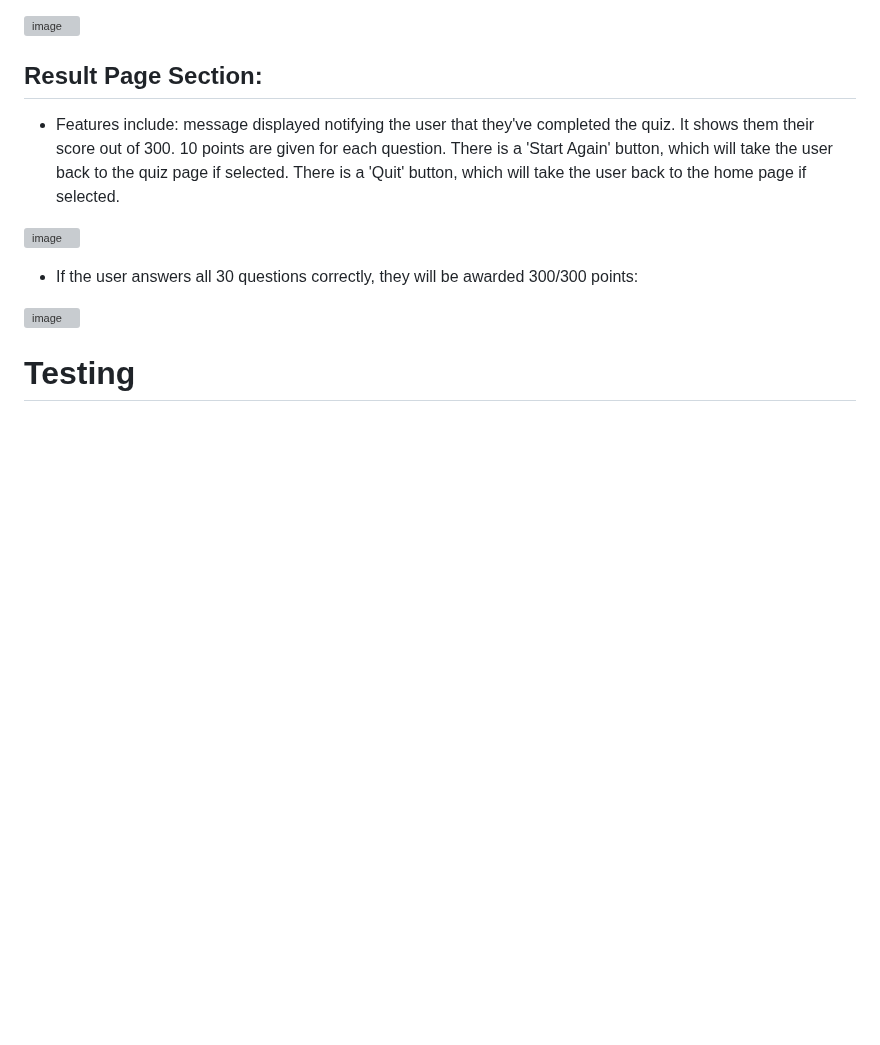
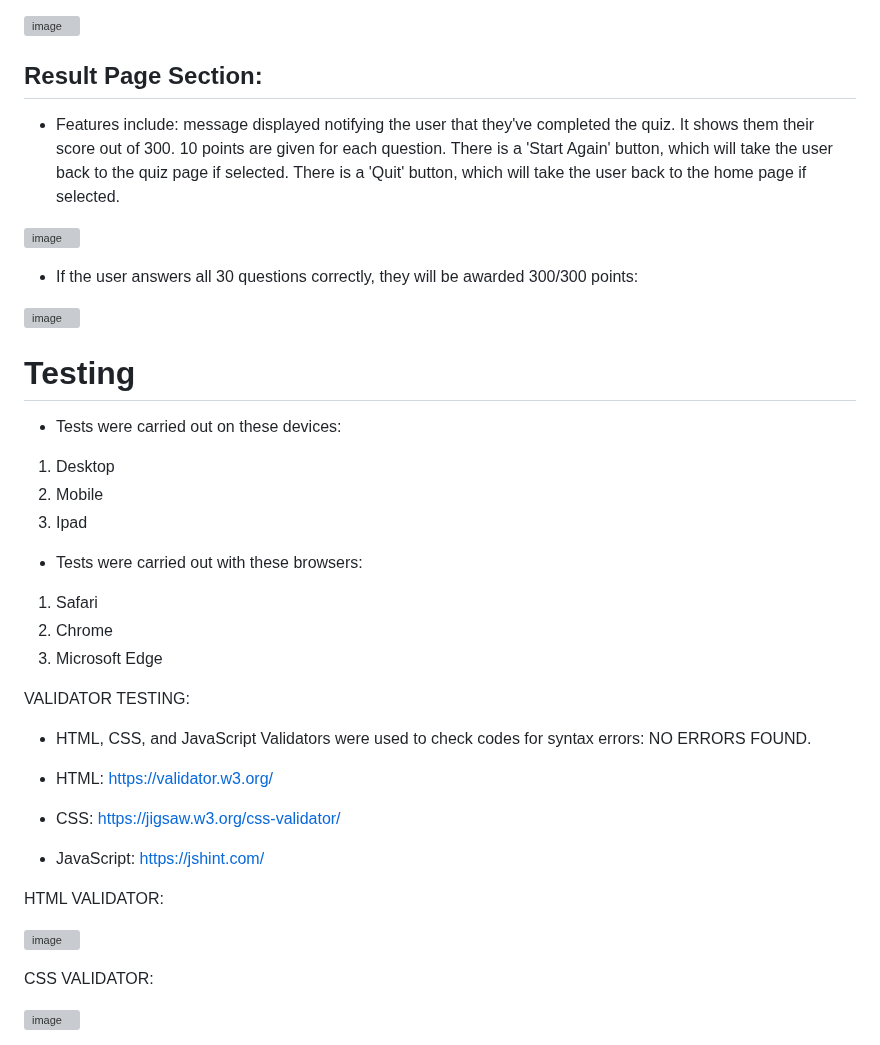
Before and after one commit to Rafz9Abz9/Islamic-App, a Markdown page: README.md, the part around one of its changes. GitHub-like rendering; blank space fills up the shorter version; grey boxes are pictures that could not be loaded.

```diff
--- a/README.md
+++ b/README.md
@@ -95,3 +95,31 @@ This is a Quiz Website that tests users on their Islamic Knowledge. This website
 
 # Testing
 
+- Tests were carried out on these devices:
+
+1. Desktop
+2. Mobile
+3. Ipad
+
+- Tests were carried out with these browsers:
+
+1. Safari
+2. Chrome
+3. Microsoft Edge
+
+VALIDATOR TESTING:
+
+- HTML, CSS, and JavaScript Validators were used to check codes for syntax errors: NO ERRORS FOUND.
+
+- HTML: https://validator.w3.org/
+- CSS: https://jigsaw.w3.org/css-validator/
+- JavaScript: https://jshint.com/
+
+HTML VALIDATOR:
+
+![image](https://github.com/Rafz9Abz9/Islamic-App/assets/126483536/ed77d15e-581d-4275-88c0-b48d4524d08b)
+
+CSS VALIDATOR:
+
+![image](https://github.com/Rafz9Abz9/Islamic-App/assets/126483536/8a74236a-abfe-4adb-a1a8-d5fabad9a227)
+
```
Also changed, not shown: other parts of README.md (+33 -0 lines).
